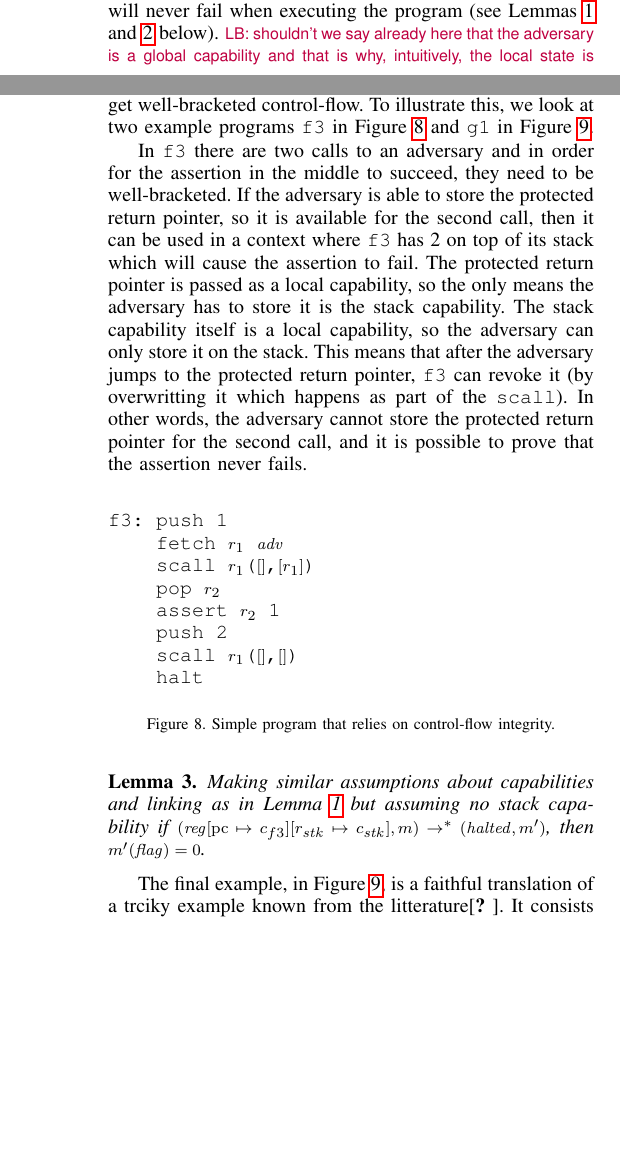
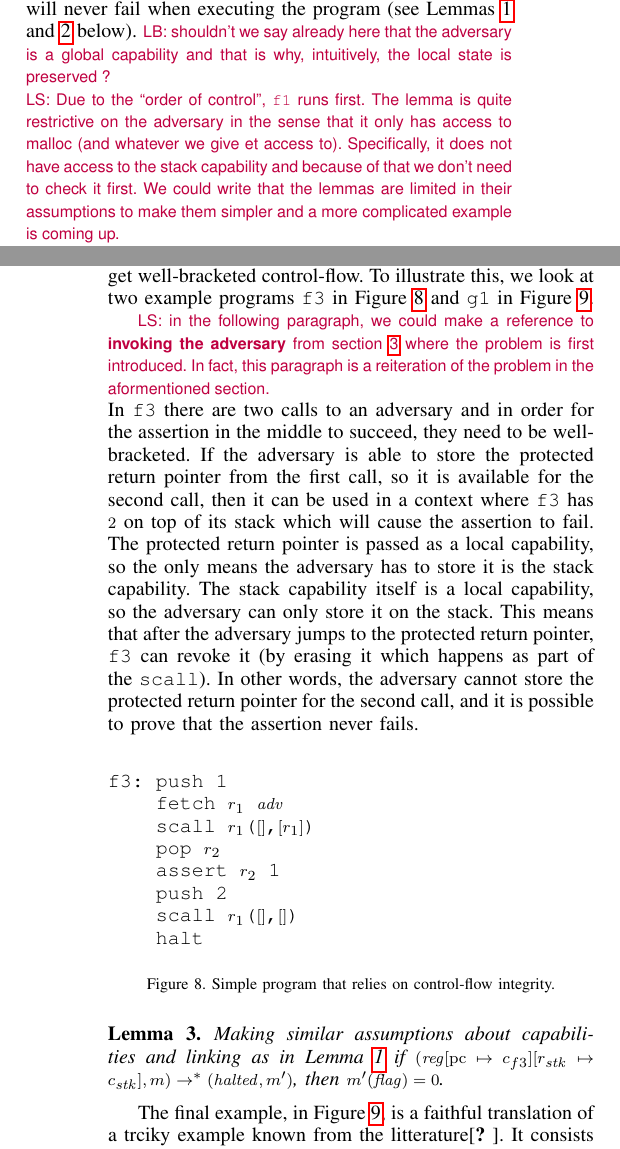
Before and after one commit to dominiquedevriese/capability-machine-reasoning-on-paper, a LaTeX paper (csf-2017/paper.tex): two parts of the columns of pages 9 and 10 of 12, joined at a grey line, cut so that both start at the same text, the shorter picture padded with empty space. Compiled offline with pdfLaTeX; a missing font is replaced by an installed copy or a similar font; a LaTeX package or settings file that is missing is left out.

Commit message:
Pass over examples section

```diff
--- a/csf-2017/paper.tex
+++ b/csf-2017/paper.tex
@@ -1904,10 +1907,6 @@ f2: malloc $r_l$ 1
 \end{figure}
 
 For both programs, we can prove that if they are linked with an
-adversary, $\adv$, that is allowed to allocate new memory but otherwise has no
-capabilities, then the assertion will never fail when
+adversary, $\adv$, that is allowed to allocate new memory but
+otherwise has no capabilities, then the assertion will never fail when
 executing the program (see Lemmas~\ref{lem:correctness-f1}
-and~\ref{lem:correctness-f2} below).
-\lars{shouldn't we say already here that the adversary is a global
-  capability and that is why, intuitively, the local state is
-  preserved ?}
@@ -1918 +1913,10 @@ to any calling convention, so we can use it to reason about both
-programs.
+and~\ref{lem:correctness-f2} below).  \lars{shouldn't we say already
+here that the adversary is a global capability and that is why,
+intuitively, the local state is preserved ?} \lau{Due to the ``order
+of control'', \texttt{f1} runs first. The lemma is quite restrictive
+on the adversary in the sense that it only has access to malloc (and
+whatever we give et access to). Specifically, it does not have access
+to the stack capability and because of that we don't need to check it
+first. We could write that the lemmas are limited in their assumptions
+to make them simpler and a more complicated example is coming up.}
+The two examples also illustrate the versatility of the logical
@@ -2027,17 +2033,22 @@ well-bracketed control-flow. To illustrate this, we look at
 two example programs \texttt{f3} in \figurename~\ref{fig:prog-f3} and
 \texttt{g1} in \figurename~\ref{fig:prog-g1}.
 
+\lau{in the following paragraph, we could make a reference to
+  \textbf{invoking the adversary} from
+  section~\ref{sec:stack-and-return-pointer} where the problem is
+  first introduced. In fact, this paragraph is a reiteration of the
+  problem in the aformentioned section.}
 In \texttt{f3} there are two calls to an adversary and in order for
 the assertion in the middle to succeed, they need to be
 well-bracketed. If the adversary is able to store the protected return
-pointer, so it is available for the second call, then it can be used
-in a context where \texttt{f3} has 2 on top of its stack which will cause the
+pointer from the first call, so it is available for the second call, then it can be used
+in a context where \texttt{f3} has $2$ on top of its stack which will cause the
 assertion to fail. The protected return pointer is passed as a local
 capability, so the only means the adversary has to store it is the
 stack capability. The stack capability itself is a local capability,
 so the adversary can only store it on the stack. This means that after
 the adversary jumps to the protected return pointer, \texttt{f3} can
-revoke it (by overwritting it which happens as part of the
+revoke it (by erasing it which happens as part of the
 \texttt{scall}). In other words, the adversary cannot store the
 protected return pointer for the second call, and it is possible to
 prove that the assertion never fails.
@@ -2060,7 +2071,7 @@ f3: push 1
 \begin{lemma}
   \label{lem:correctness-f3}
   Making similar assumptions about capabilities and linking as in
-  Lemma~\ref{lem:correctness-f1} but assuming no stack capability
+  Lemma~\ref{lem:correctness-f1}
   if $(\reg\update{\pcreg}{c_{f3}}\update{r_\stk}{c_\stk},m) \step^*
   (\halted,m')$, then $m'(\flag) = 0$.
 \end{lemma}
```
Also changed, not shown: csf-2017/paper.tex (67 more changed lines).
